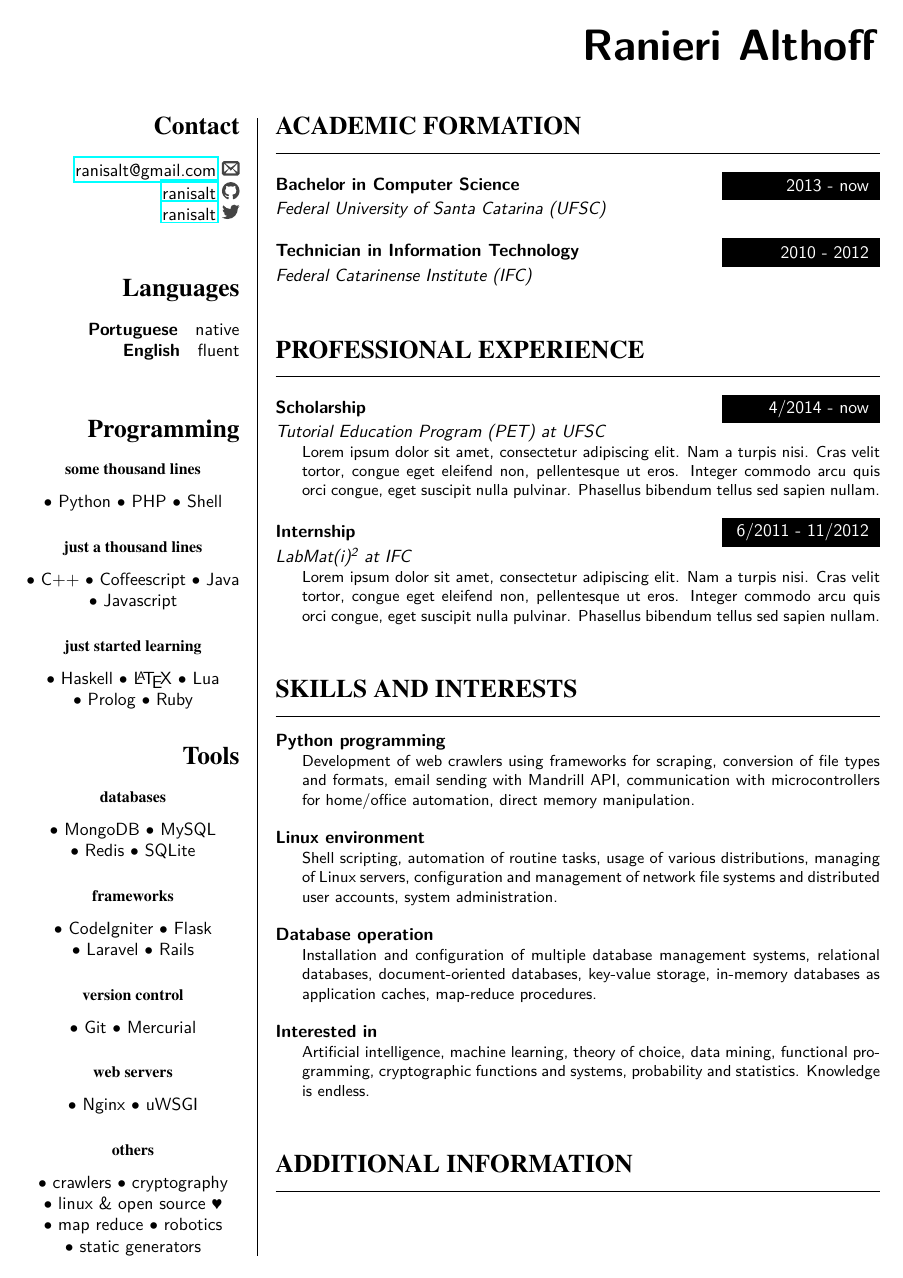
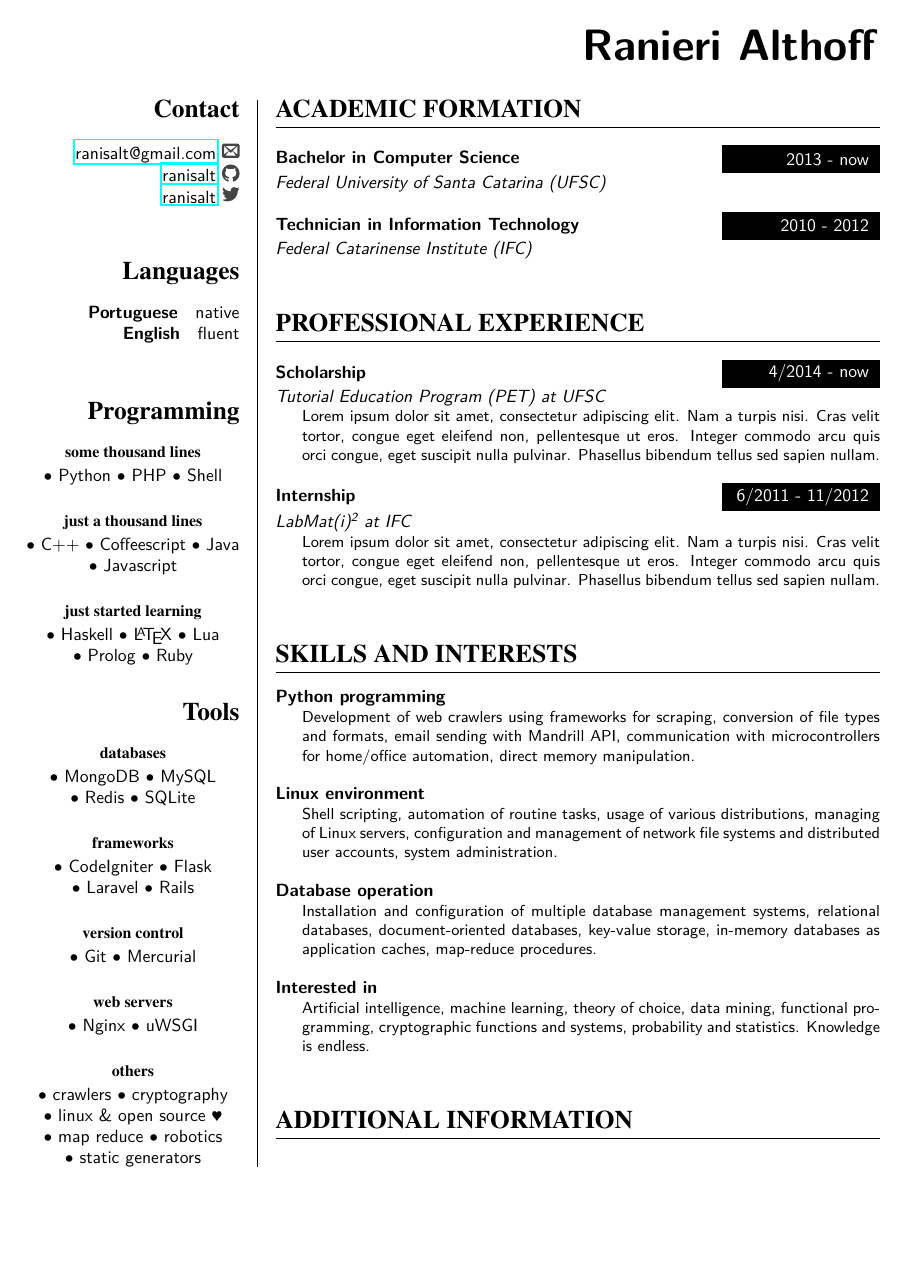
Before and after one commit to ranisalt/curriculum-vitae, a LaTeX CV (cv.tex): the whole page. Compiled offline with pdfLaTeX.

Commit message:
Reduce space below headings and titles

```diff
--- a/cv.tex
+++ b/cv.tex
@@ -57,7 +57,7 @@
 \let\oldsection\section
 \let\oldsubsection\subsection
 \renewcommand{\section}[1]{\oldsection*{##1}}
-\renewcommand{\subsection}[1]{\oldsubsection*{\small ##1}}
+\renewcommand{\subsection}[1]{\oldsubsection*{\small ##1}\vspace{-0.5em}}
 }{%
 \let\subsection\oldsubsection
 \let\section\oldsection
@@ -68,7 +68,7 @@
 \noindent
 \begin{minipage}[t]{\dimexpr0.75\textwidth-2em}%
 \let\oldsection\section
-\renewcommand{\section}[1]{\oldsection*{\uppercase{##1}} \hrule \vspace{1em}}
+\renewcommand{\section}[1]{\oldsection*{\uppercase{##1}}\vspace{-0.5em}\hrule\vspace{1em}}
 }{%
 \let\section\oldsection
 \end{minipage}%
@@ -81,7 +81,7 @@
 
 \Huge \hfill \textbf{Ranieri Althoff}
 \normalsize \par
-\vspace{3em}
+\vspace{2em}
 \pagenumbering{gobble}
 
 \begin{aside}
```
